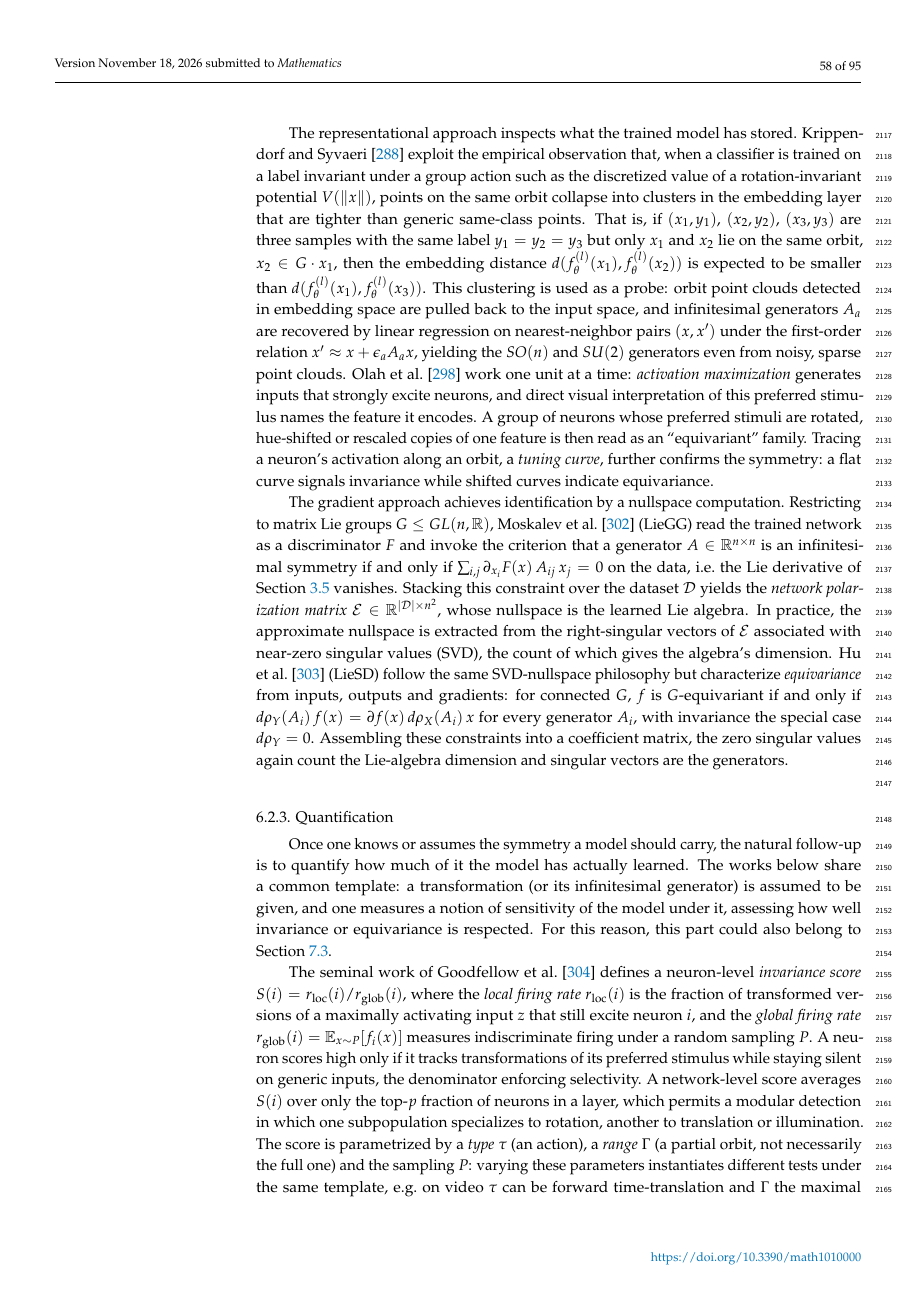
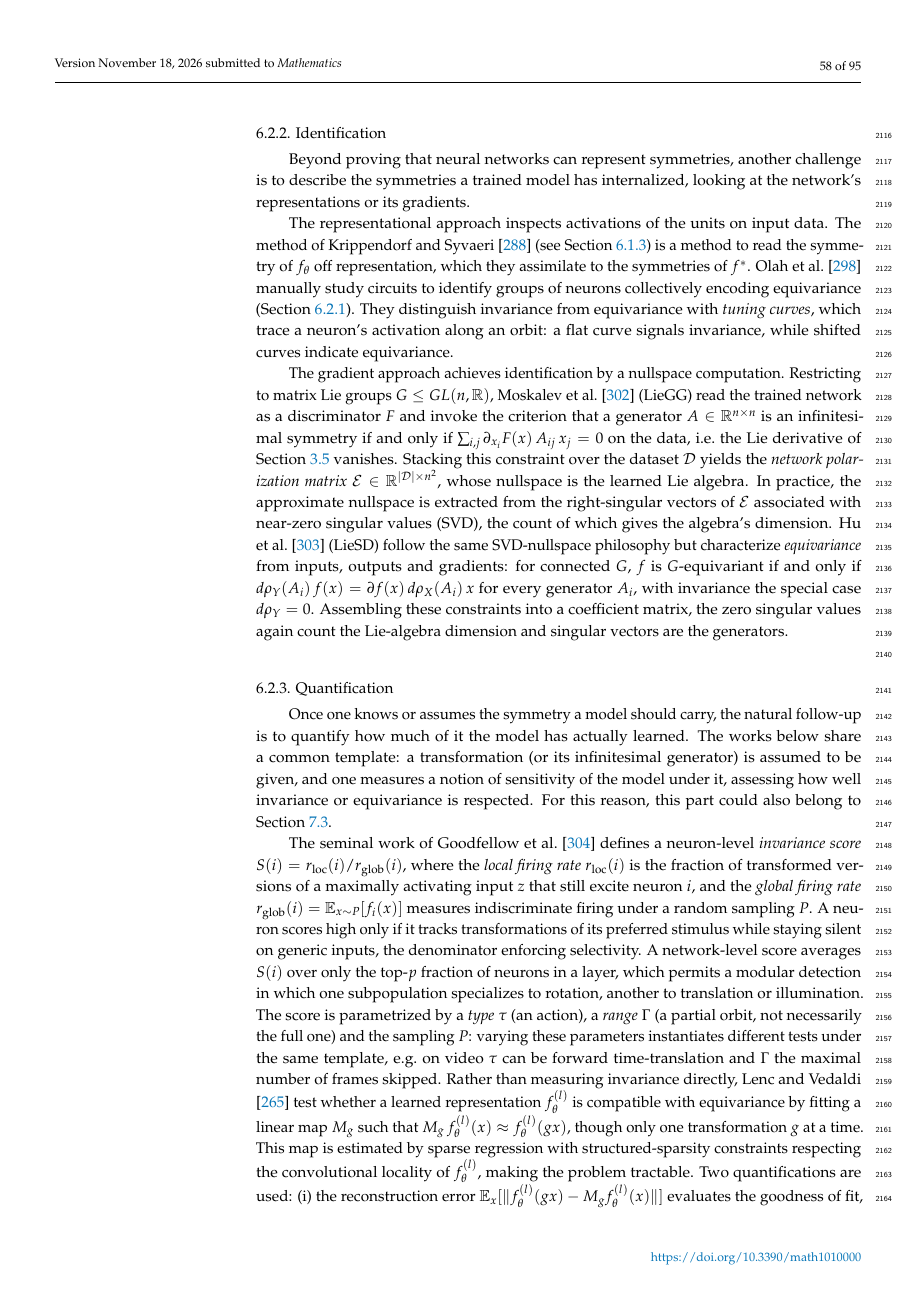
Before and after one commit to PierrickLeroy/Symmetries-in-Deep-Learning-a-Survey, a LaTeX paper (main.tex): page 58 of 95. Compiled offline with pdfLaTeX.

Commit message:
small edits

```diff
--- a/main.tex
+++ b/main.tex
@@ -2220,16 +2220,12 @@ This places symmetry learning in the feature-learning regime.
 In the active (feature-learning) regime, \citet{jacot2025} establish a positive counterpart: depth lets a network learn compositions $f_\theta = h \circ q$, and when the target is $G$-invariant the inner map $q$ can play the role of the quotient map $\pi:\mathbb{R}^{d_{\mathrm{in}}} \to \mathbb{R}^{d_{\mathrm{in}}}/G$ (\Cref{def:quotient}).
 
 \subsubsection{Identification}\label{sec:disco-identification}
-Beyond proving that neural networks can represent symmetries, another challenge is to identify the symmetry a trained model has internalized: to recover the group acting on the data or, for continuous groups, the Lie-algebra generators.
-Two types of methods read the symmetry (1) off the network's representations or, more locally, (2) off its gradients.
-
-The representational approach inspects what the trained model has stored.
-\citet{krippendorf2020} exploit the empirical observation that, when a classifier is trained on a label invariant under a group action such as the discretized value of a rotation-invariant potential $V(\|x\|)$, points on the same orbit collapse into clusters in the embedding layer that are tighter than generic same-class points.
-That is, if $(x_1, y_1)$, $(x_2, y_2)$, $(x_3, y_3)$ are three samples with the same label $y_1 = y_2 = y_3$ but only $x_1$ and $x_2$ lie on the same orbit, $x_2\in G\cdot x_1$, then the embedding distance $d(f_\theta^{(l)}(x_1), f_\theta^{(l)}(x_2))$ is expected to be smaller than $d(f_\theta^{(l)}(x_1), f_\theta^{(l)}(x_3))$.
-This clustering is used as a probe: orbit point clouds detected in embedding space are pulled back to the input space, and infinitesimal generators $A_a$ are recovered by linear regression on nearest-neighbor pairs $(x,x')$ under the first-order relation $x' \approx x + \epsilon_a A_a x$, yielding the $SO(n)$ and $SU(2)$ generators even from noisy, sparse point clouds.
-\citet{olah2020d} work one unit at a time: \emph{activation maximization} generates inputs that strongly excite neurons, and direct visual interpretation of this preferred stimulus names the feature it encodes.
-A group of neurons whose preferred stimuli are rotated, hue-shifted or rescaled copies of one feature is then read as an ``equivariant'' family.
-Tracing a neuron's activation along an orbit, a \emph{tuning curve}, further confirms the symmetry: a flat curve signals invariance while shifted curves indicate equivariance.
+Beyond proving that neural networks can represent symmetries, another challenge is to describe the symmetries a trained model has internalized, looking at the network's representations or its gradients.
+
+The representational approach inspects activations of the units on input data.
+The method of \citet{krippendorf2020} (see \Cref{sec:disco-task-trained}) is a method to read the symmetry of $f_\theta$ off representation, which they assimilate to the symmetries of $f^*$.
+\citet{olah2020d} manually study circuits to identify groups of neurons collectively encoding equivariance (\Cref{sec:disco-capability}).
+They distinguish invariance from equivariance with \emph{tuning curves}, which trace a neuron's activation along an orbit: a flat curve signals invariance, while shifted curves indicate equivariance.
 
 The gradient approach achieves identification by a nullspace computation.
 Restricting to matrix Lie groups $G \leq GL(n,\mathbb{R})$, \citet{moskalev2023} (LieGG) read the trained network as a discriminator $F$ and invoke the criterion that a generator $A\in\mathbb{R}^{n\times n}$ is an infinitesimal symmetry if and only if $\sum_{i,j} \partial_{x_i} F(x)\,A_{ij}\, x_j = 0$ on the data, i.e.\ the Lie derivative of \Cref{sec:lie-algebra} vanishes.
```
Also changed, not shown: main.tex (6 more changed lines).
